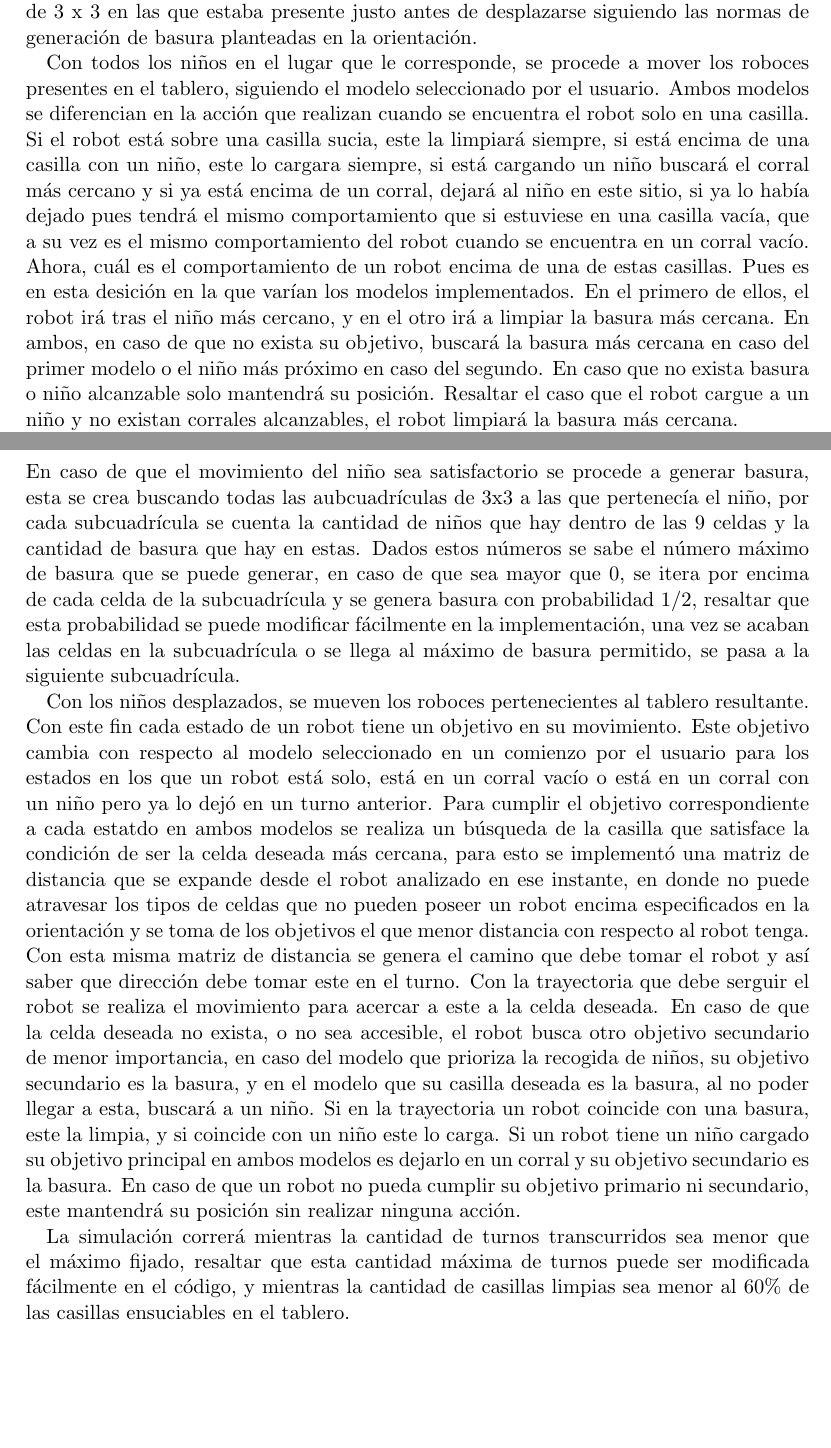
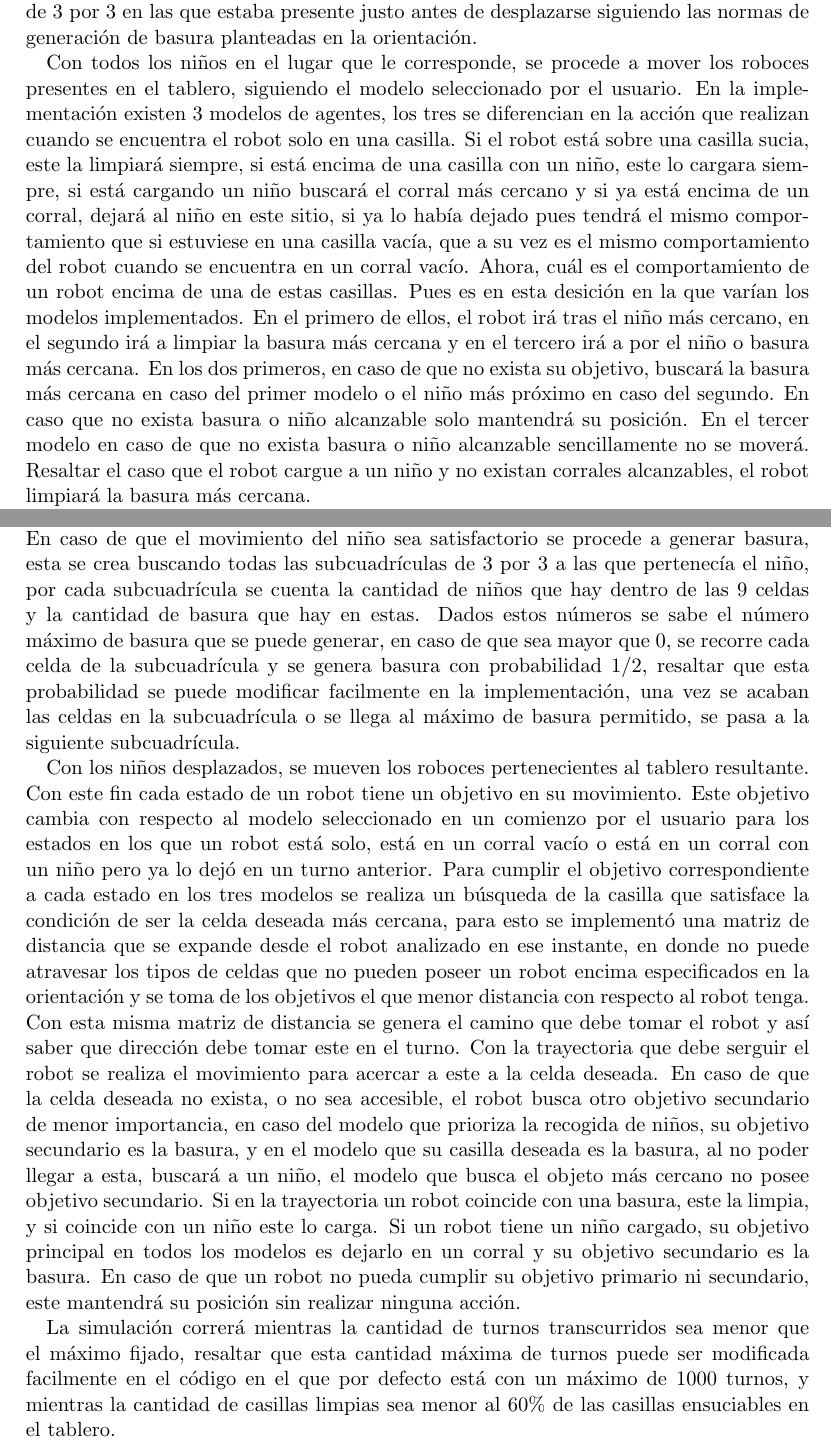
Before and after one commit to emartglz/simulation-haskell, a LaTeX document (informe/informe.tex): two parts of pages 2 and 4 of 4 before the commit and two parts of pages 2 and 4 of 5 after it, joined at a grey line, cut so that both start at the same text, the shorter picture padded with empty space. Compiled offline with pdfLaTeX.

Commit message:
fix typos informe

```diff
--- a/informe/informe.tex
+++ b/informe/informe.tex
@@ -33,7 +33,7 @@ Para comenzar el simulado del problema planteado se crea una habitación represe
 
-Una vez que se posee un tablero inicial, comienza el simulado con las características mencionadas en la orientación. Primeramente se desplazan los niños si le corresponde en ese turno, pues el usuario introdujo la cantidad $T$ de turnos que tienen que suceder para que el ambiente cambie, este cambio de ambiente es el desplazamiento de los niños y la generación de basura si corresponde. Los niños se desplazan con probabilidad $1/2$ y una vez desplazados se genera basura con probabilidad $1/2$ en todas las cuadriculas de $3$ x $3$ en las que estaba presente justo antes de desplazarse siguiendo las normas de generación de basura planteadas en la orientación.
+Una vez que se posee un tablero inicial, comienza el simulado con las características mencionadas en la orientación. Primeramente se desplazan los niños si le corresponde en ese turno, pues el usuario introdujo la cantidad $T$ de turnos que tienen que suceder para que el ambiente cambie, este cambio de ambiente es el desplazamiento de los niños y la generación de basura si corresponde. Los niños se desplazan con probabilidad $1/2$ y una vez desplazados se genera basura con probabilidad $1/2$ en todas las cuadriculas de $3$ por $3$ en las que estaba presente justo antes de desplazarse siguiendo las normas de generación de basura planteadas en la orientación.
 
-Con todos los niños en el lugar que le corresponde, se procede a mover los roboces presentes en el tablero, siguiendo el modelo seleccionado por el usuario. Ambos modelos se diferencian en la acción que realizan cuando se encuentra el robot solo en una casilla. Si el robot está sobre una casilla sucia, este la limpiará siempre, si está encima de una casilla con un niño, este lo cargara siempre, si está cargando un niño buscará el corral más cercano y si ya está encima de un corral, dejará al niño en este sitio, si ya lo había dejado pues tendrá el mismo comportamiento que si estuviese en una casilla vacía, que a su vez es el mismo comportamiento del robot cuando se encuentra en un corral vacío. Ahora, cuál es el comportamiento de un robot encima de una de estas casillas. Pues es en esta desición en la que varían los modelos implementados. En el primero de ellos, el robot irá tras el niño más cercano, y en el otro irá a limpiar la basura más cercana. En ambos, en caso de que no exista su objetivo, buscará la basura más cercana en caso del primer modelo o el niño más próximo en caso del segundo. En caso que no exista basura o niño alcanzable solo mantendrá su posición. Resaltar el caso que el robot cargue a un niño y no existan corrales alcanzables, el robot limpiará la basura más cercana.
+Con todos los niños en el lugar que le corresponde, se procede a mover los roboces presentes en el tablero, siguiendo el modelo seleccionado por el usuario. En la implementación existen 3 modelos de agentes, los tres se diferencian en la acción que realizan cuando se encuentra el robot solo en una casilla. Si el robot está sobre una casilla sucia, este la limpiará siempre, si está encima de una casilla con un niño, este lo cargara siempre, si está cargando un niño buscará el corral más cercano y si ya está encima de un corral, dejará al niño en este sitio, si ya lo había dejado pues tendrá el mismo comportamiento que si estuviese en una casilla vacía, que a su vez es el mismo comportamiento del robot cuando se encuentra en un corral vacío. Ahora, cuál es el comportamiento de un robot encima de una de estas casillas. Pues es en esta desición en la que varían los modelos implementados. En el primero de ellos, el robot irá tras el niño más cercano, en el segundo irá a limpiar la basura más cercana y en el tercero irá a por el niño o basura más cercana. En los dos primeros, en caso de que no exista su objetivo, buscará la basura más cercana en caso del primer modelo o el niño más próximo en caso del segundo. En caso que no exista basura o niño alcanzable solo mantendrá su posición. En el tercer modelo en caso de que no exista basura o niño alcanzable sencillamente no se moverá. Resaltar el caso que el robot cargue a un niño y no existan corrales alcanzables, el robot limpiará la basura más cercana.
 
 La simulación culmina cuando se alcanza una cantidad de turnos máximas o cuando la habitación posee el 60\% de las casillas vacías limpias como indica la orientación del problema.
 
@@ -63,9 +63,9 @@ El tablero inicial es en comienzo una cuadrícula de $N$ x $M$ en el que todas l
 
-Una vez creado el tablero se desplazan los niños. Estos se mueven cada $T$ turnos, con una probabilidad de $1/2$ cada niño, esta probabilidad es fácilmente modificable en el código. Si en la dirección que este se va a mover existe un obstáculo, se busca la primera casilla libre en la dirección del movimiento a realizar para poder desplazar todos los obstáculos en esta dirección, en caso de que no exista, el niño mantiene su posición. En caso de que el movimiento del niño sea satisfactorio se procede a generar basura, esta se crea buscando todas las aubcuadrículas de $3$x$3$ a las que pertenecía el niño, por cada subcuadrícula se cuenta la cantidad de niños que hay dentro de las 9 celdas y la cantidad de basura que hay en estas. Dados estos números se sabe el número máximo de basura que se puede generar, en caso de que sea mayor que 0, se itera por encima de cada celda de la subcuadrícula y se genera basura con probabilidad $1/2$, resaltar que esta probabilidad se puede modificar fácilmente en la implementación, una vez se acaban las celdas en la subcuadrícula o se llega al máximo de basura permitido, se pasa a la siguiente subcuadrícula.
+Una vez creado el tablero se desplazan los niños. Estos se mueven cada $T$ turnos, con una probabilidad de $1/2$ cada niño, esta probabilidad es facilmente modificable en el código. Si en la dirección que este se va a mover existe un obstáculo, se busca la primera casilla libre en la dirección del movimiento a realizar para poder desplazar todos los obstáculos en esta dirección, en caso de que no exista, el niño mantiene su posición. En caso de que el movimiento del niño sea satisfactorio se procede a generar basura, esta se crea buscando todas las subcuadrículas de $3$ por $3$ a las que pertenecía el niño, por cada subcuadrícula se cuenta la cantidad de niños que hay dentro de las 9 celdas y la cantidad de basura que hay en estas. Dados estos números se sabe el número máximo de basura que se puede generar, en caso de que sea mayor que 0, se recorre cada celda de la subcuadrícula y se genera basura con probabilidad $1/2$, resaltar que esta probabilidad se puede modificar facilmente en la implementación, una vez se acaban las celdas en la subcuadrícula o se llega al máximo de basura permitido, se pasa a la siguiente subcuadrícula.
 
-Con los niños desplazados, se mueven los roboces pertenecientes al tablero resultante. Con este fin cada estado de un robot tiene un objetivo en su movimiento. Este objetivo cambia con respecto al modelo seleccionado en un comienzo por el usuario para los estados en los que un robot está solo, está en un corral vacío o está en un corral con un niño pero ya lo dejó en un turno anterior. Para cumplir el objetivo correspondiente a cada estatdo en ambos modelos se realiza un búsqueda de la casilla que satisface la condición de ser la celda deseada más cercana, para esto se implementó una matriz de distancia que se expande desde el robot analizado en ese instante, en donde no puede atravesar los tipos de celdas que no pueden poseer un robot encima especificados en la orientación y se toma de los objetivos el que menor distancia con respecto al robot tenga. Con esta misma matriz de distancia se genera el camino que debe tomar el robot y así saber que dirección debe tomar este en el turno. Con la trayectoria que debe serguir el robot se realiza el movimiento para acercar a este a la celda deseada. En caso de que la celda deseada no exista, o no sea accesible, el robot busca otro objetivo secundario de menor importancia, en caso del modelo que prioriza la recogida de niños, su objetivo secundario es la basura, y en el modelo que su casilla deseada es la basura, al no poder llegar a esta, buscará a un niño. Si en la trayectoria un robot coincide con una basura, este la limpia, y si coincide con un niño este lo carga. Si un robot tiene un niño cargado su objetivo principal en ambos modelos es dejarlo en un corral y su objetivo secundario es la basura. En caso de que un robot no pueda cumplir su objetivo primario ni secundario, este mantendrá su posición sin realizar ninguna acción.
+Con los niños desplazados, se mueven los roboces pertenecientes al tablero resultante. Con este fin cada estado de un robot tiene un objetivo en su movimiento. Este objetivo cambia con respecto al modelo seleccionado en un comienzo por el usuario para los estados en los que un robot está solo, está en un corral vacío o está en un corral con un niño pero ya lo dejó en un turno anterior. Para cumplir el objetivo correspondiente a cada estado en los tres modelos se realiza un búsqueda de la casilla que satisface la condición de ser la celda deseada más cercana, para esto se implementó una matriz de distancia que se expande desde el robot analizado en ese instante, en donde no puede atravesar los tipos de celdas que no pueden poseer un robot encima especificados en la orientación y se toma de los objetivos el que menor distancia con respecto al robot tenga. Con esta misma matriz de distancia se genera el camino que debe tomar el robot y así saber que dirección debe tomar este en el turno. Con la trayectoria que debe serguir el robot se realiza el movimiento para acercar a este a la celda deseada. En caso de que la celda deseada no exista, o no sea accesible, el robot busca otro objetivo secundario de menor importancia, en caso del modelo que prioriza la recogida de niños, su objetivo secundario es la basura, y en el modelo que su casilla deseada es la basura, al no poder llegar a esta, buscará a un niño, el modelo que busca el objeto más cercano no posee objetivo secundario. Si en la trayectoria un robot coincide con una basura, este la limpia, y si coincide con un niño este lo carga. Si un robot tiene un niño cargado, su objetivo principal en todos los modelos es dejarlo en un corral y su objetivo secundario es la basura. En caso de que un robot no pueda cumplir su objetivo primario ni secundario, este mantendrá su posición sin realizar ninguna acción.
 
-La simulación correrá mientras la cantidad de turnos transcurridos sea menor que el máximo fijado, resaltar que esta cantidad máxima de turnos puede ser modificada fácilmente en el código, y mientras la cantidad de casillas limpias sea menor al 60\% de las casillas ensuciables en el tablero.
+La simulación correrá mientras la cantidad de turnos transcurridos sea menor que el máximo fijado, resaltar que esta cantidad máxima de turnos puede ser modificada facilmente en el código en el que por defecto está con un máximo de $1000$ turnos, y mientras la cantidad de casillas limpias sea menor al 60\% de las casillas ensuciables en el tablero.
 
 \section{Consideraciones obtenidas a partir de la ejecución de las simulaciones del problema:}
 
```
Also changed, not shown: informe/informe.pdf, informe/informe.tex (4 more changed lines).
